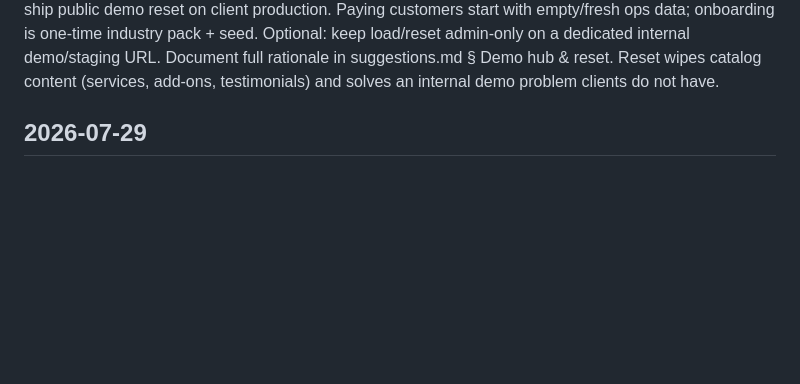
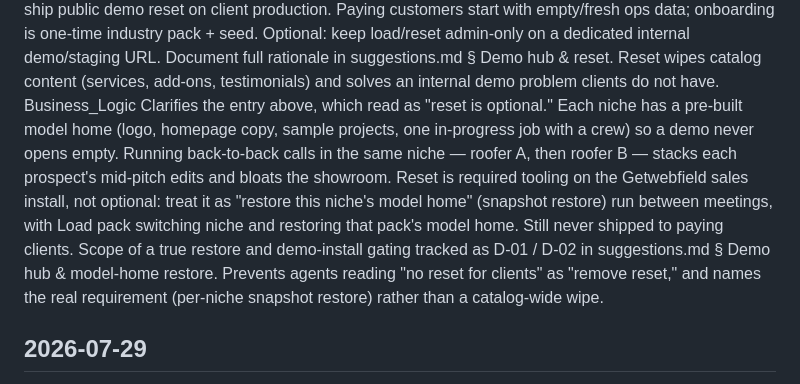
Before and after one commit to Chowdhury-Joy/texas-lawn-legends, a Markdown page: decisions.md, the part around the change. Drawn GitHub-style; blank space fills up the shorter version.

```diff
--- a/decisions.md
+++ b/decisions.md
@@ -14,6 +14,13 @@
  <context>Public demo reset/load was built for Getwebfield’s shared sales pitch install, not for paying client sites (SaaS or one-install-per-client).</context>
  <action>Do not ship public demo reset on client production. Paying customers start with empty/fresh ops data; onboarding is one-time industry pack + seed. Optional: keep load/reset admin-only on a dedicated internal demo/staging URL. Document full rationale in suggestions.md § Demo hub & reset.</action>
  <reason>Reset wipes catalog content (services, add-ons, testimonials) and solves an internal demo problem clients do not have.</reason>
+</decision>
+
+<decision>
+ <category>Business_Logic</category>
+ <context>Clarifies the entry above, which read as "reset is optional." Each niche has a pre-built model home (logo, homepage copy, sample projects, one in-progress job with a crew) so a demo never opens empty. Running back-to-back calls in the same niche — roofer A, then roofer B — stacks each prospect's mid-pitch edits and bloats the showroom.</context>
+ <action>Reset is required tooling on the Getwebfield sales install, not optional: treat it as "restore this niche's model home" (snapshot restore) run between meetings, with Load pack switching niche and restoring that pack's model home. Still never shipped to paying clients. Scope of a true restore and demo-install gating tracked as D-01 / D-02 in suggestions.md § Demo hub & model-home restore.</action>
+ <reason>Prevents agents reading "no reset for clients" as "remove reset," and names the real requirement (per-niche snapshot restore) rather than a catalog-wide wipe.</reason>
 </decision>
 
 ## 2026-07-29
```
Also changed, not shown: suggestions.md (+40 -15 lines).
